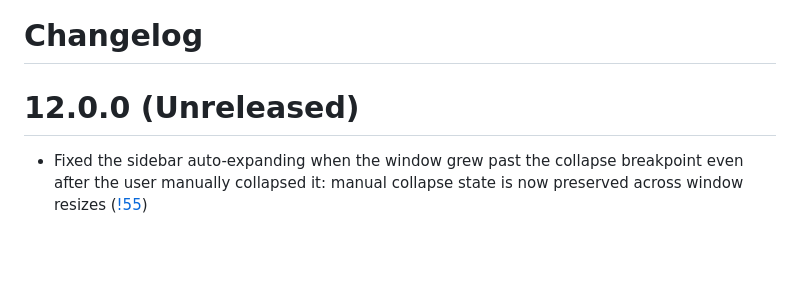
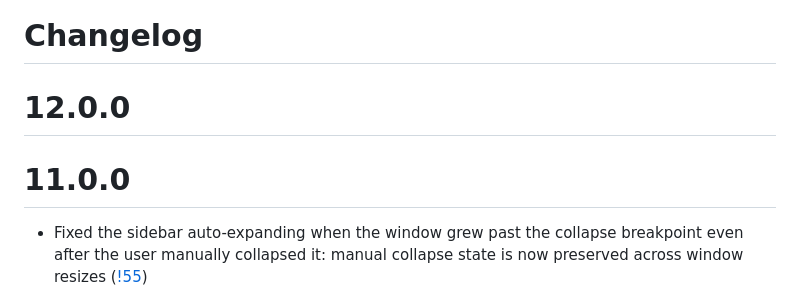
Before and after one commit to justacalico/klit, a Markdown page: CHANGELOG.md, the part around the change. GitHub-like rendering; blank space fills up the shorter version.

Commit message:
chore: 更新 changelog

```diff
--- a/CHANGELOG.md
+++ b/CHANGELOG.md
@@ -1,6 +1,8 @@
 # Changelog
 
-# 12.0.0 (Unreleased)
+# 12.0.0
+
+# 11.0.0
 - Fixed the sidebar auto-expanding when the window grew past the collapse breakpoint even after the user manually collapsed it: manual collapse state is now preserved across window resizes ([!55](https://gitlab.com/Openlyst/klit/-/merge_requests/55))
 - Fixed the nightly release job being skipped when manually dispatching the Build and Release workflow: `create_release` input now defaults to true ([!52](https://gitlab.com/Openlyst/klit/-/merge_requests/52))
 - Pressing ESC now closes the post detail page on desktop ([!51](https://gitlab.com/Openlyst/klit/-/merge_requests/51))
```
